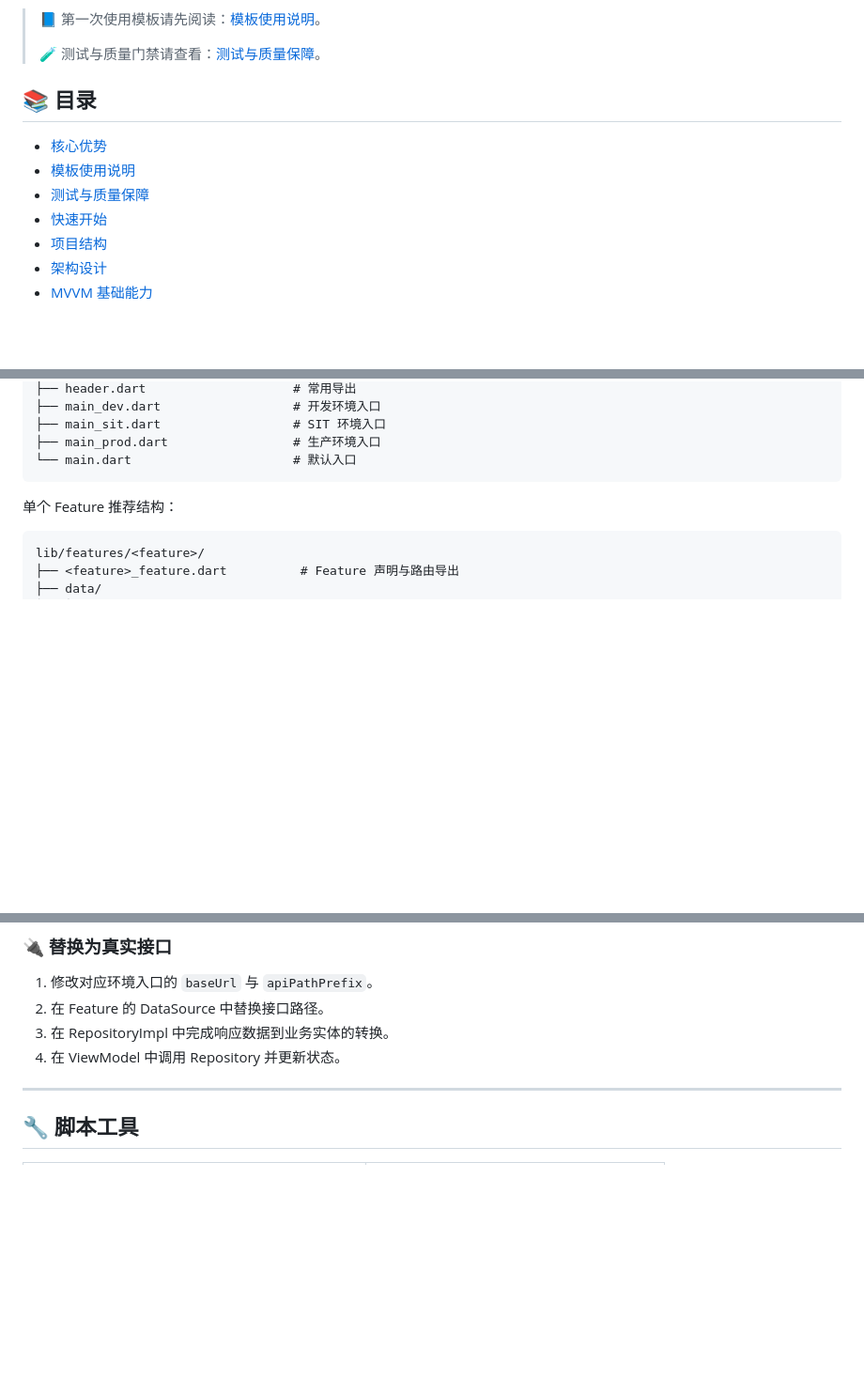
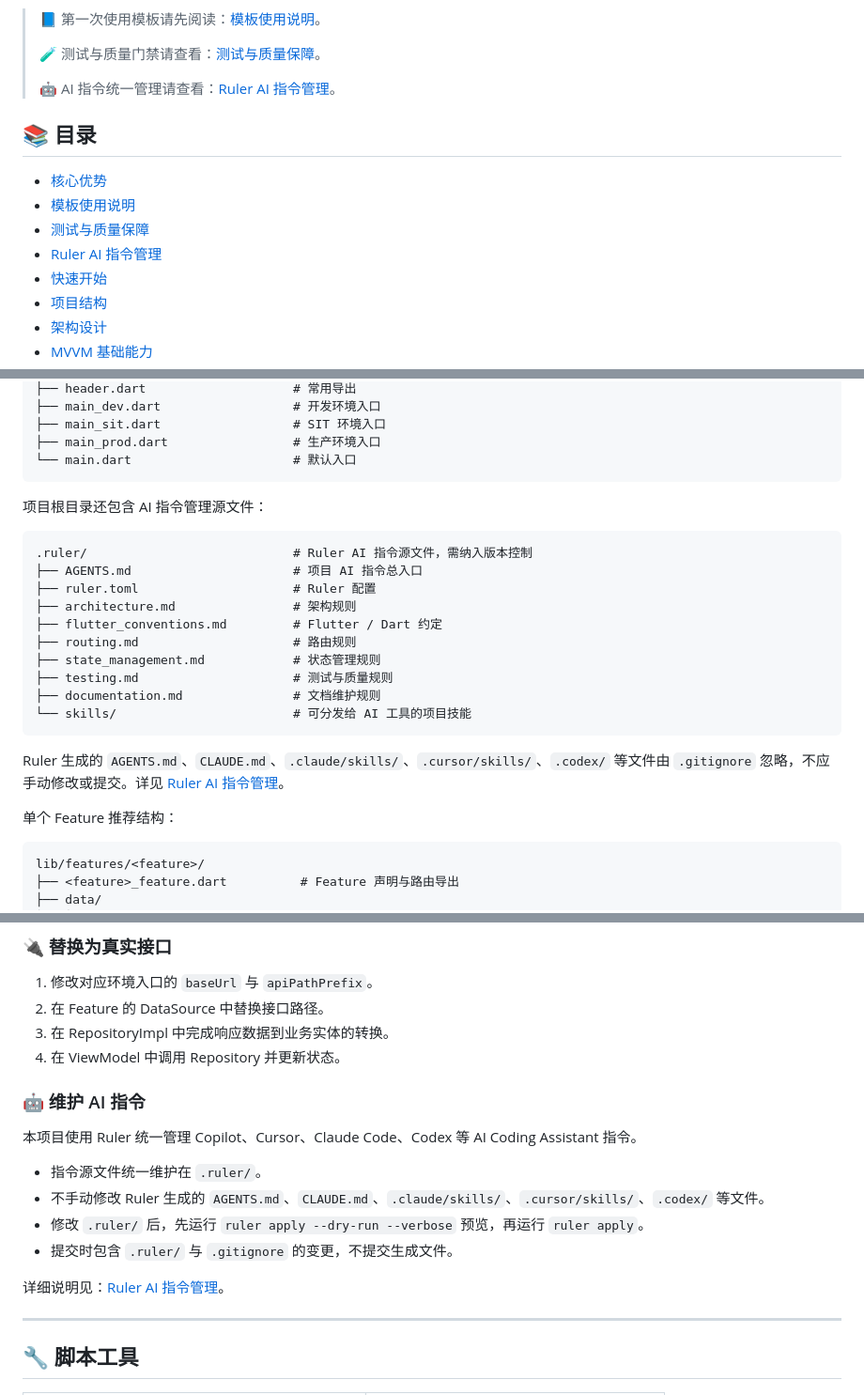
Before and after one commit to Hulkye/flutter_starter_app, a Markdown page: README.md, 3 parts joined by grey strips. Shown at 94% size. Rendered like a GitHub page; blank space fills up the shorter version.

````diff
--- a/README.md
+++ b/README.md
@@ -24,12 +24,15 @@
 > 📘 第一次使用模板请先阅读：[模板使用说明](docs/template_usage.md)。
 >
 > 🧪 测试与质量门禁请查看：[测试与质量保障](docs/testing_quality.md)。
+>
+> 🤖 AI 指令统一管理请查看：[Ruler AI 指令管理](docs/ruler_usage.md)。
 
 ## 📚 目录
 
 - [核心优势](#-核心优势)
 - [模板使用说明](docs/template_usage.md)
 - [测试与质量保障](docs/testing_quality.md)
+- [Ruler AI 指令管理](docs/ruler_usage.md)
 - [快速开始](#-快速开始)
 - [项目结构](#-项目结构)
 - [架构设计](#-架构设计)
@@ -134,6 +137,23 @@ lib/
 ├── main_prod.dart                 # 生产环境入口
 └── main.dart                      # 默认入口
 ```
+
+项目根目录还包含 AI 指令管理源文件：
+
+```text
+.ruler/                            # Ruler AI 指令源文件，需纳入版本控制
+├── AGENTS.md                      # 项目 AI 指令总入口
+├── ruler.toml                     # Ruler 配置
+├── architecture.md                # 架构规则
+├── flutter_conventions.md         # Flutter / Dart 约定
+├── routing.md                     # 路由规则
+├── state_management.md            # 状态管理规则
+├── testing.md                     # 测试与质量规则
+├── documentation.md               # 文档维护规则
+└── skills/                        # 可分发给 AI 工具的项目技能
+```
+
+Ruler 生成的 `AGENTS.md`、`CLAUDE.md`、`.claude/skills/`、`.cursor/skills/`、`.codex/` 等文件由 `.gitignore` 忽略，不应手动修改或提交。详见 [Ruler AI 指令管理](docs/ruler_usage.md)。
 
 单个 Feature 推荐结构：
 
@@ -475,6 +495,17 @@ lib/features/order/
 3. 在 RepositoryImpl 中完成响应数据到业务实体的转换。
 4. 在 ViewModel 中调用 Repository 并更新状态。
 
+### 🤖 维护 AI 指令
+
+本项目使用 Ruler 统一管理 Copilot、Cursor、Claude Code、Codex 等 AI Coding Assistant 指令。
+
+- 指令源文件统一维护在 `.ruler/`。
+- 不手动修改 Ruler 生成的 `AGENTS.md`、`CLAUDE.md`、`.claude/skills/`、`.cursor/skills/`、`.codex/` 等文件。
+- 修改 `.ruler/` 后，先运行 `ruler apply --dry-run --verbose` 预览，再运行 `ruler apply`。
+- 提交时包含 `.ruler/` 与 `.gitignore` 的变更，不提交生成文件。
+
+详细说明见：[Ruler AI 指令管理](docs/ruler_usage.md)。
+
 ---
 
 ## 🔧 脚本工具
````
Also changed, not shown: docs/ruler_usage.md (added, +117 -0 lines).
